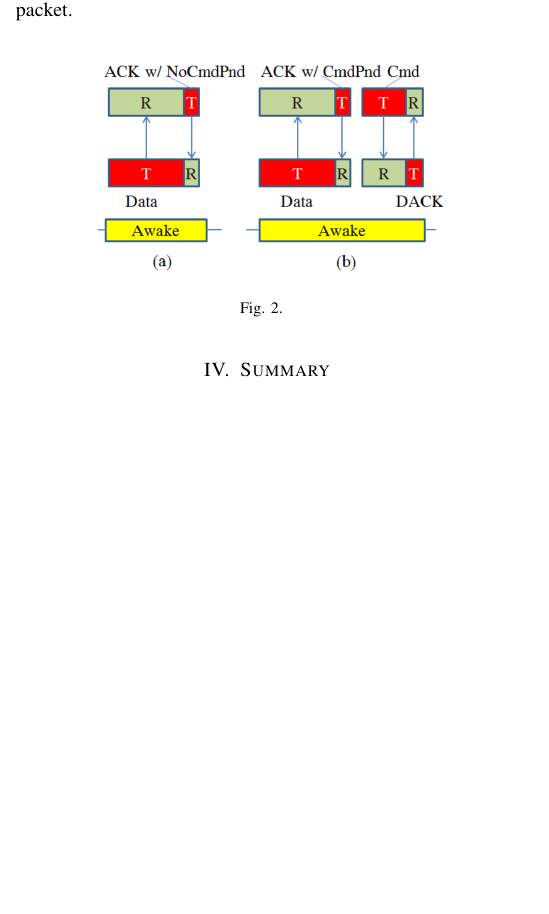
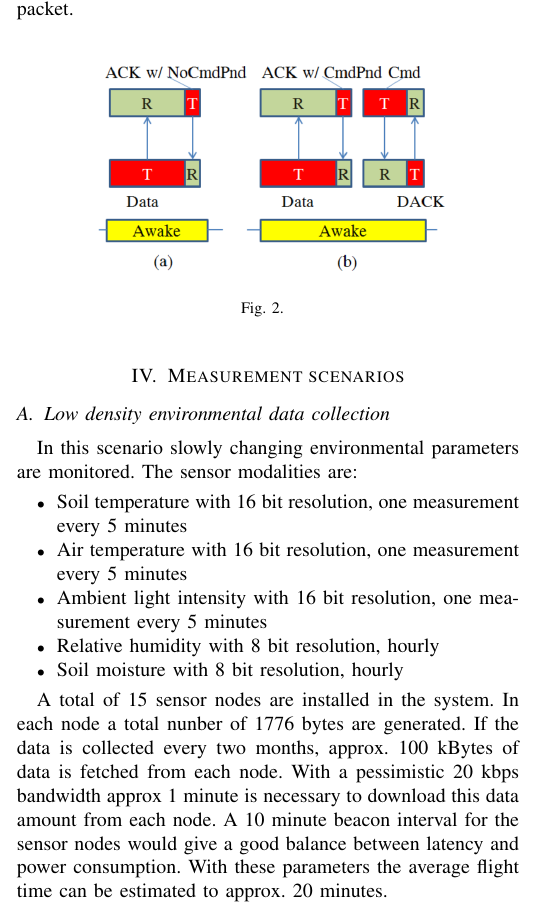
Before and after one commit to Antiemes/BUK_2023_Drone, a LaTeX paper (vg-up-dl-buk2023-drone.tex): part of one column of page 2 of 3, cut so that both start at the same text, the shorter picture padded with empty space. Compiled offline with pdfLaTeX; a missing font is replaced by an installed copy or a similar font; a LaTeX package or settings file that is missing is left out.

Commit message:
Calculations

```diff
--- a/vg-up-dl-buk2023-drone.tex
+++ b/vg-up-dl-buk2023-drone.tex
@@ -221,6 +221,35 @@ is set of cleared, signaling the presence or the absence of a pending packet.
 	\label{fig-piggyback}
 \end{figure}
 
+\section{Measurement scenarios}
+
+\subsection{Low density environmental data collection}
+
+In this scenario slowly changing environmental parameters are monitored. The sensor modalities are:
+
+\begin{itemize}
+
+  \item{Soil temperature with 16 bit resolution, one measurement every 5 minutes}
+  \item{Air temperature with 16 bit resolution, one measurement every 5 minutes}
+  \item{Ambient light intensity with 16 bit resolution, one measurement every 5 minutes}
+  \item{Relative humidity with 8 bit resolution, hourly}
+  \item{Soil moisture with 8 bit resolution, hourly}
+
+\end{itemize}
+
+A total of 15 sensor nodes are installed in the system.
+In each node a total nunber of 1776 bytes are generated.
+If the data is collected every two months, approx.
+100 kBytes of data is fetched from each node. With a
+pessimistic 20 kbps bandwidth approx 1 minute is
+necessary to download this data amount from each node.
+A 10 minute beacon interval for the sensor nodes would
+give a good balance between latency and power
+consumption. With these parameters the average flight
+time can be estimated to approx. 20 minutes.
+
+
+
 \section{Summary}
 
 In this paper
```
